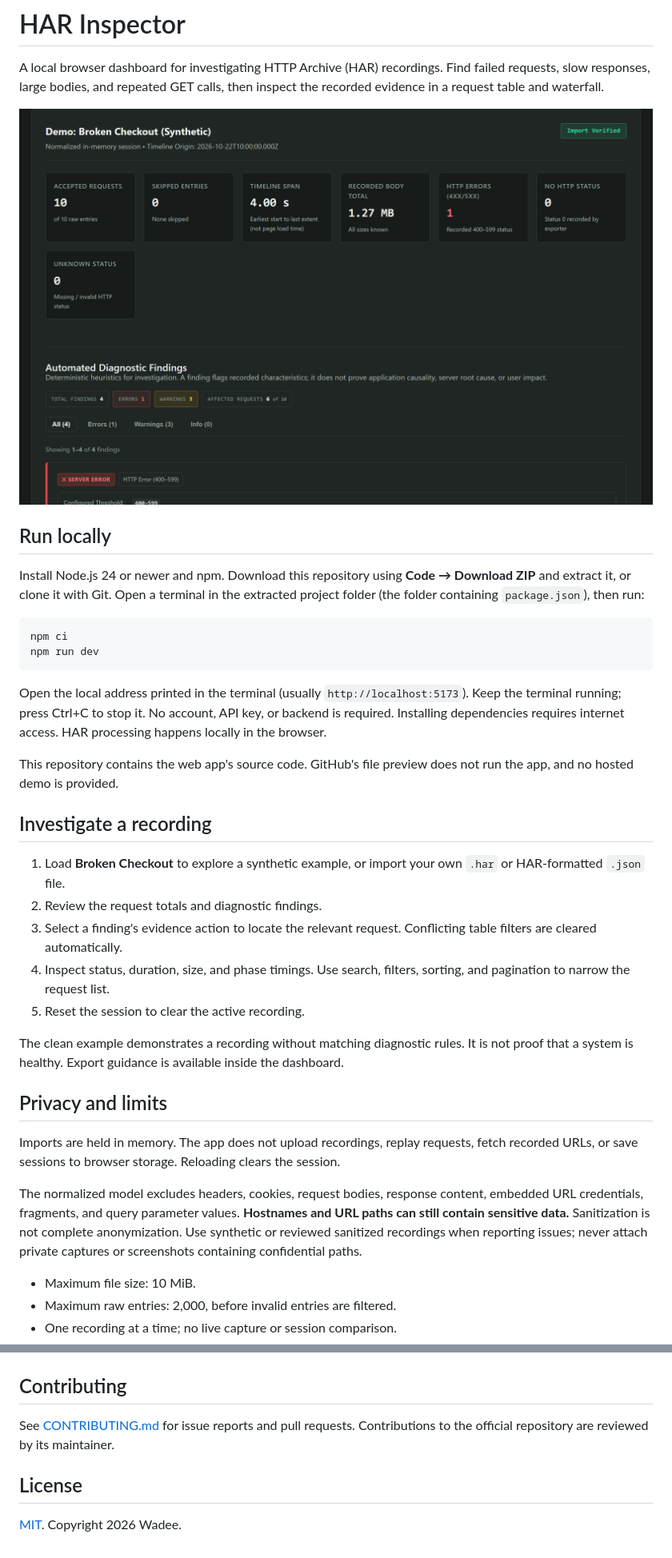
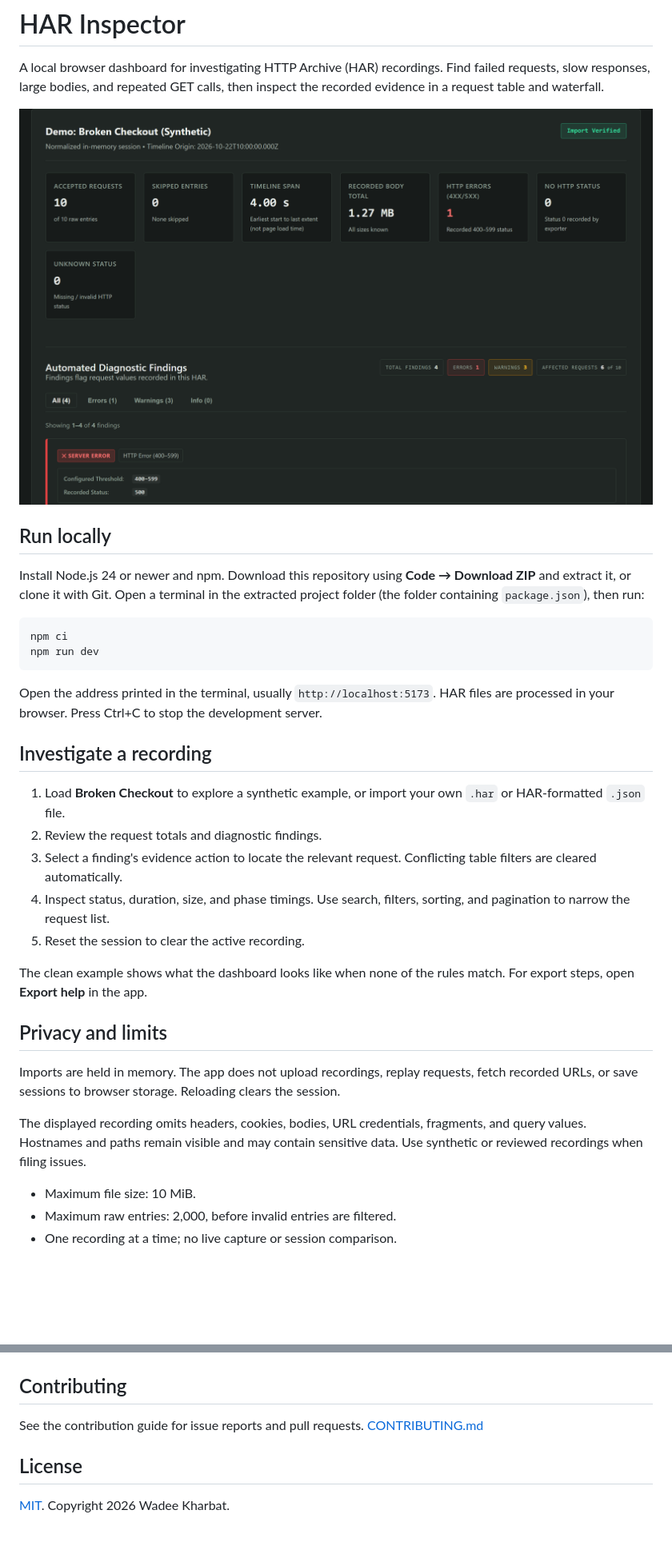
Before and after one commit to wadeekharbat/har-inspector, a Markdown page: README.md, 2 parts joined by grey strips. Shown at 80% size. Drawn GitHub-style; pictures changed too: docs/screenshots/02-synthetic-checkout-overview.png; blank space fills up the shorter version.

Commit message:
Polish HAR Inspector and include license notices

````diff
--- a/README.md
+++ b/README.md
@@ -13,9 +13,7 @@ npm ci
 npm run dev
 ```
 
-Open the local address printed in the terminal (usually `http://localhost:5173`). Keep the terminal running; press Ctrl+C to stop it. No account, API key, or backend is required. Installing dependencies requires internet access. HAR processing happens locally in the browser.
-
-This repository contains the web app's source code. GitHub's file preview does not run the app, and no hosted demo is provided.
+Open the address printed in the terminal, usually `http://localhost:5173`. HAR files are processed in your browser. Press Ctrl+C to stop the development server.
 
 ## Investigate a recording
 
@@ -25,13 +23,13 @@ This repository contains the web app's source code. GitHub's file preview does n
 4. Inspect status, duration, size, and phase timings. Use search, filters, sorting, and pagination to narrow the request list.
 5. Reset the session to clear the active recording.
 
-The clean example demonstrates a recording without matching diagnostic rules. It is not proof that a system is healthy. Export guidance is available inside the dashboard.
+The clean example shows what the dashboard looks like when none of the rules match. For export steps, open **Export help** in the app.
 
 ## Privacy and limits
 
 Imports are held in memory. The app does not upload recordings, replay requests, fetch recorded URLs, or save sessions to browser storage. Reloading clears the session.
 
-The normalized model excludes headers, cookies, request bodies, response content, embedded URL credentials, fragments, and query parameter values. **Hostnames and URL paths can still contain sensitive data.** Sanitization is not complete anonymization. Use synthetic or reviewed sanitized recordings when reporting issues; never attach private captures or screenshots containing confidential paths.
+The displayed recording omits headers, cookies, bodies, URL credentials, fragments, and query values. Hostnames and paths remain visible and may contain sensitive data. Use synthetic or reviewed recordings when filing issues.
 
 - Maximum file size: 10 MiB.
 - Maximum raw entries: 2,000, before invalid entries are filtered.
@@ -83,8 +81,8 @@ Browser test captures are generated automatically before `npm run test:e2e`; the
 
 ## Contributing
 
-See [CONTRIBUTING.md](CONTRIBUTING.md) for issue reports and pull requests. Contributions to the official repository are reviewed by its maintainer.
+See the contribution guide for issue reports and pull requests. [CONTRIBUTING.md](CONTRIBUTING.md)
 
 ## License
 
-[MIT](LICENSE). Copyright 2026 Wadee.
+[MIT](LICENSE). Copyright 2026 Wadee Kharbat.
````
Also changed, not shown: other parts of README.md (+4 -4 lines), 17 other files.
